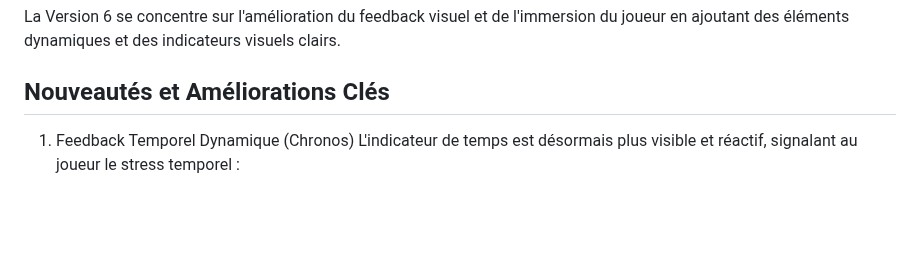
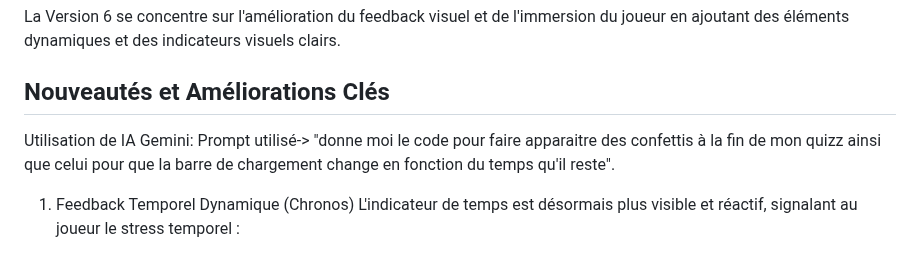
Before and after one commit to Ouarkia/cv, a Markdown page: projet6.md, the part around the change. GitHub-like rendering; blank space fills up the shorter version.

```diff
--- a/projet6.md
+++ b/projet6.md
@@ -4,6 +4,9 @@
 La Version 6 se concentre sur l'amélioration du feedback visuel et de l'immersion du joueur en ajoutant des éléments dynamiques et des indicateurs visuels clairs.
 
 ## Nouveautés et Améliorations Clés
+
+Utilisation de IA Gemini: Prompt utilisé-> "donne moi le code pour faire apparaitre des confettis à la fin de mon quizz ainsi que celui pour que la barre de chargement change en fonction du temps qu'il reste".
+
 1. Feedback Temporel Dynamique (Chronos)
 L'indicateur de temps est désormais plus visible et réactif, signalant au joueur le stress temporel :
 
```
